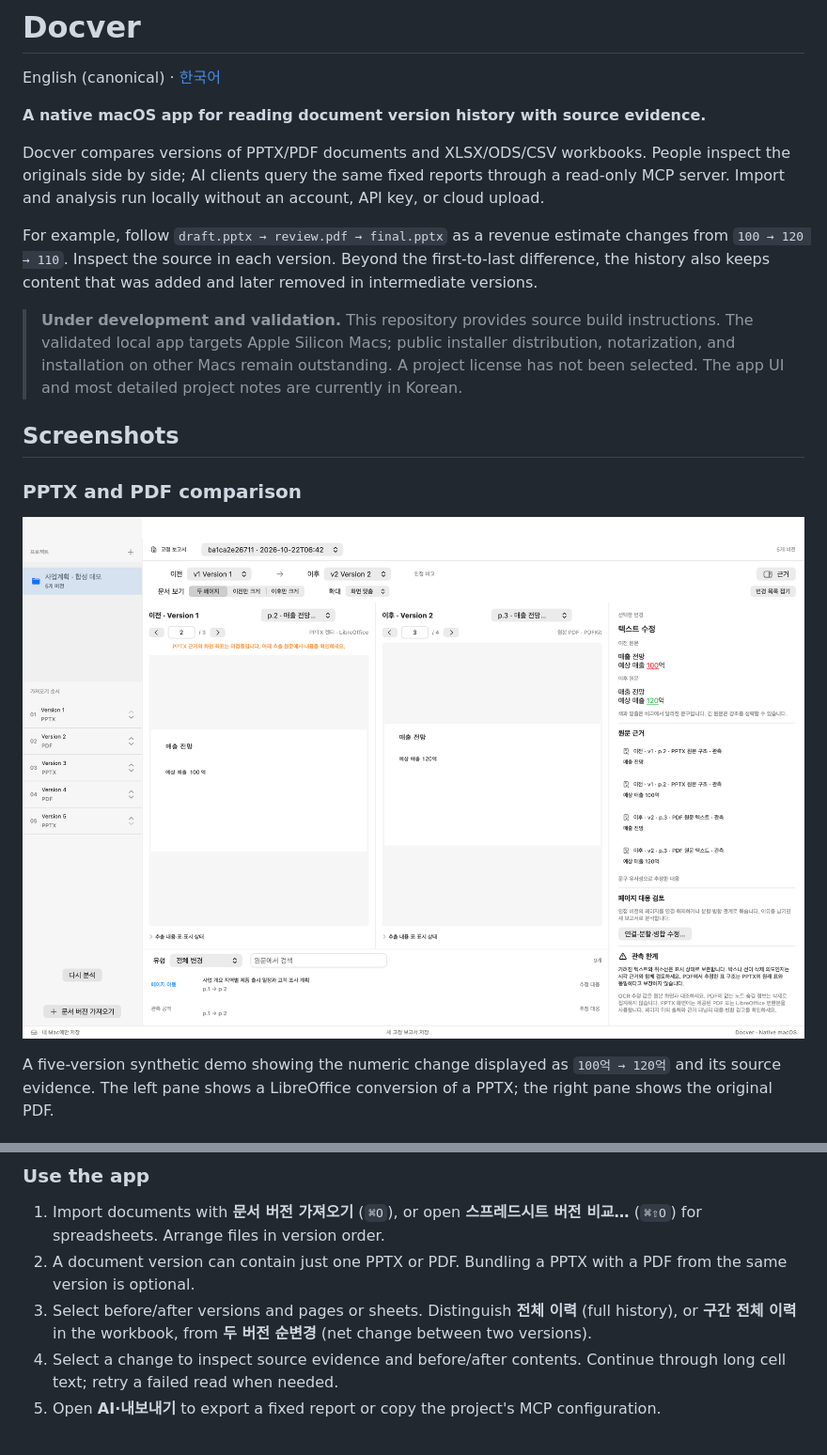
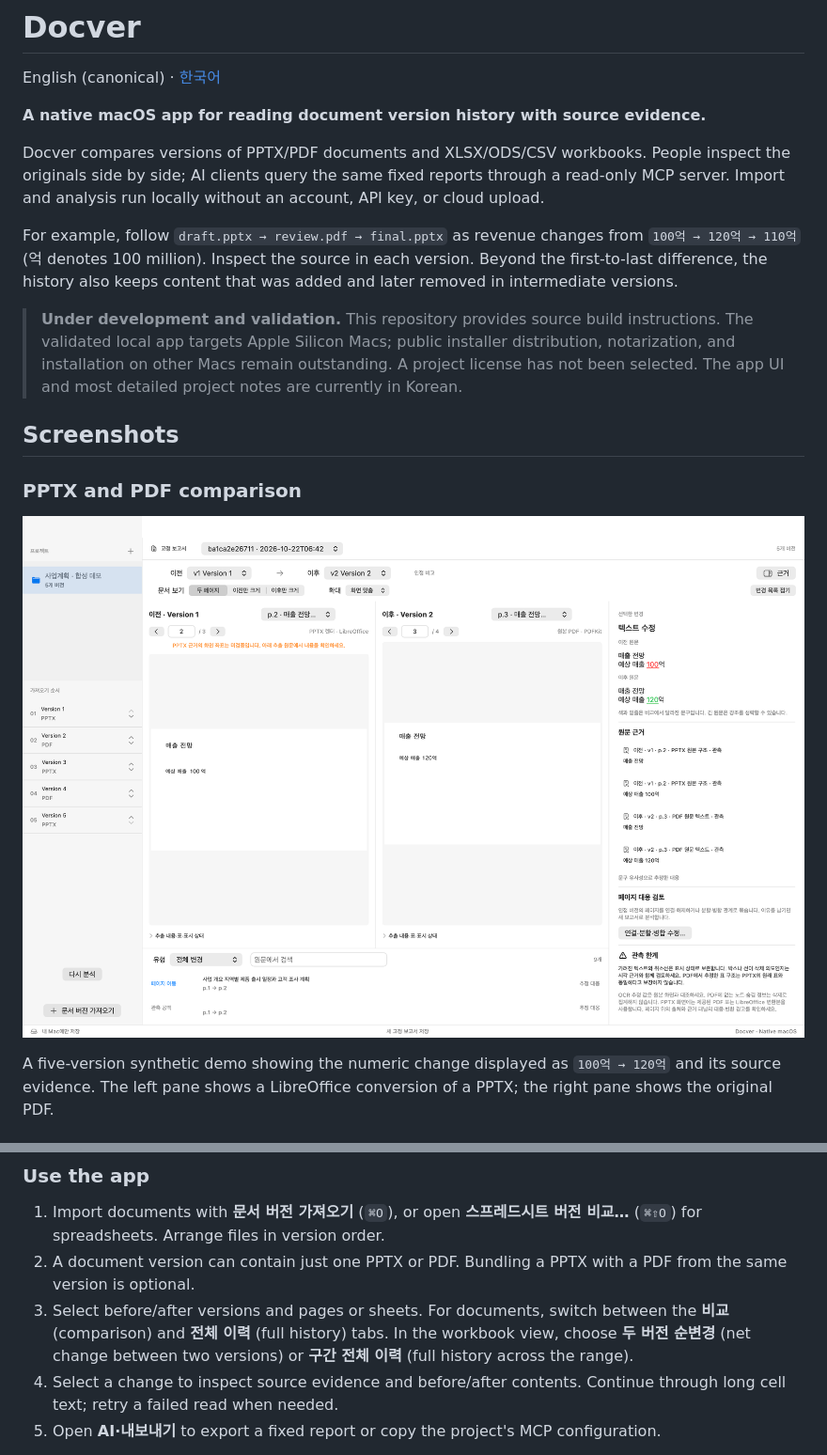
Before and after one commit to ictechgy/reviset, a Markdown page: README.md, 2 parts joined by grey strips. Shown at 94% size. Rendered like a GitHub page.

Commit message:
Preserve revenue units and distinguish document and workbook controls

```diff
--- a/README.md
+++ b/README.md
@@ -6,7 +6,7 @@ English (canonical) · [한국어](README.ko.md)
 
 Docver compares versions of PPTX/PDF documents and XLSX/ODS/CSV workbooks. People inspect the originals side by side; AI clients query the same fixed reports through a read-only MCP server. Import and analysis run locally without an account, API key, or cloud upload.
 
-For example, follow `draft.pptx → review.pdf → final.pptx` as a revenue estimate changes from `100 → 120 → 110`. Inspect the source in each version. Beyond the first-to-last difference, the history also keeps content that was added and later removed in intermediate versions.
+For example, follow `draft.pptx → review.pdf → final.pptx` as revenue changes from `100억 → 120억 → 110억` (억 denotes 100 million). Inspect the source in each version. Beyond the first-to-last difference, the history also keeps content that was added and later removed in intermediate versions.
 
 > **Under development and validation.** This repository provides source build instructions. The validated local app targets Apple Silicon Macs; public installer distribution, notarization, and installation on other Macs remain outstanding. A project license has not been selected. The app UI and most detailed project notes are currently in Korean.
 
@@ -61,7 +61,7 @@ The Node executable used for packaging must link only system dylibs. If the buil
 
 1. Import documents with **문서 버전 가져오기** (`⌘O`), or open **스프레드시트 버전 비교…** (`⌘⇧O`) for spreadsheets. Arrange files in version order.
 2. A document version can contain just one PPTX or PDF. Bundling a PPTX with a PDF from the same version is optional.
-3. Select before/after versions and pages or sheets. Distinguish **전체 이력** (full history), or **구간 전체 이력** in the workbook, from **두 버전 순변경** (net change between two versions).
+3. Select before/after versions and pages or sheets. For documents, switch between the **비교** (comparison) and **전체 이력** (full history) tabs. In the workbook view, choose **두 버전 순변경** (net change between two versions) or **구간 전체 이력** (full history across the range).
 4. Select a change to inspect source evidence and before/after contents. Continue through long cell text; retry a failed read when needed.
 5. Open **AI·내보내기** to export a fixed report or copy the project's MCP configuration.
 
```
Also changed, not shown: other parts of README.md (+1 -1 lines), README.ko.md (+1 -1 lines).
